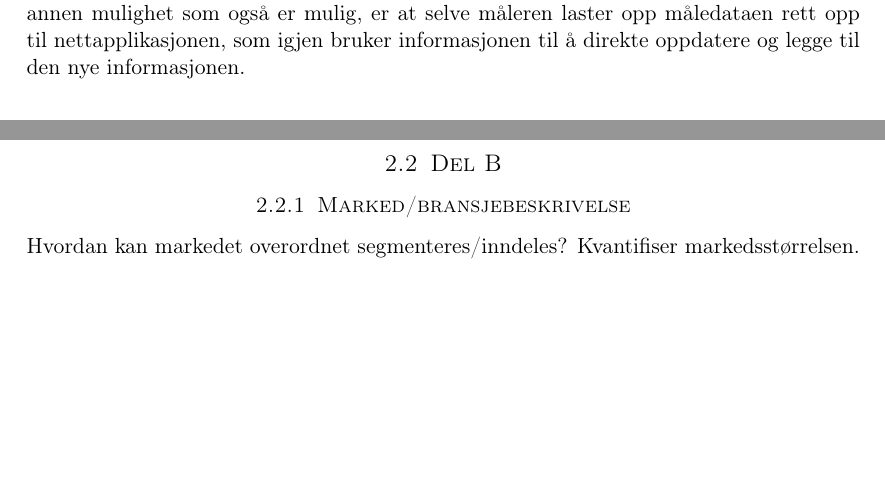
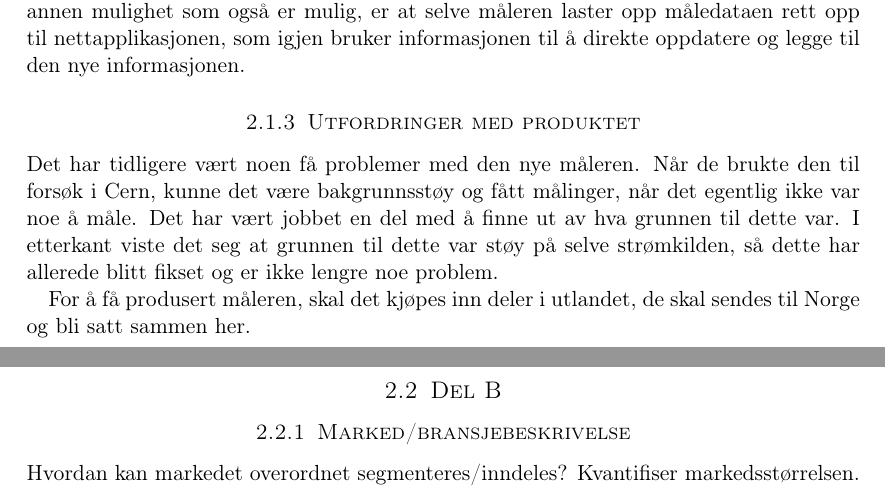
Before and after one commit to Assios/Tekled, a LaTeX document (report.tex, which reads a_part.tex): two parts of pages 5 and 6 of 7, joined at a grey line, cut so that both start at the same text, the shorter picture padded with empty space. Compiled offline with pdfLaTeX.

Commit message:
problems with new product the start

```diff
--- a/a_part.tex
+++ b/a_part.tex
@@ -30,3 +30,9 @@ Et tredje behov vi ser er at det i dag ikke finnes noen karttjeneste som viser r
 Det nye produktet kommer av en ny teknologi fra Cern. Teknologien gjør at det er enklere og raskere å måle nivået av alfapartikler. Som sagt tidligere kunne en prøve ta rundt 10 min, men med dette apparatet skal man få resultatene i faktisk sanntid. Dette fører til en mye mer effektiv måleprosess, hvor man vil bruke mindre av arbeidstiden til å utføre målingene. Samtidig skal denne måleren være mye mer pålitelig en de som nå er på markedet. Man skal ikke trenge å få problemer med apparatet, som at man må lufte det.
 
 Tanken med dette produktet er å ha en webapplikasjon til produktet. Når man utfører en måling skal det være mulig å legge inn måledataen trådløst inn på en datamaskin, som gjør at det blir enklere og aksessere og tolke informasjonen. Samtidig vil det gjøre at man lettere har informasjonen tilgjengelig til senere om det trengs, det vil være lettere å oppdatere hvordan konsentrasjonsnivået av radongass er og man vil ha mulighet til å utnytte måledataene på en helt annen måte. Det skal senere være mulig å vise informasjonen på et kart. Tanken er at når måledataene blir lagt inn på computeren, vil kartet bli oppdatert automatisk, med informasjon som gps-lokasjon, dato og strålemengden. En annen mulighet som også er mulig, er at selve måleren laster opp måledataen rett opp til nettapplikasjonen, som igjen bruker informasjonen til å direkte oppdatere og legge til den nye informasjonen.
+
+\subsubsection{Utfordringer med produktet}
+
+Det har tidligere vært noen få problemer med den nye måleren. Når de brukte den til forsøk i Cern, kunne det være bakgrunnsstøy og fått målinger, når det egentlig ikke var noe å måle. Det har vært jobbet en del med å finne ut av hva grunnen til dette var. I etterkant viste det seg at grunnen til dette var støy på selve strømkilden, så dette har allerede blitt fikset og er ikke lengre noe problem.
+
+For å få produsert måleren, skal det kjøpes inn deler i utlandet, de skal sendes til Norge og bli satt sammen her.
```
